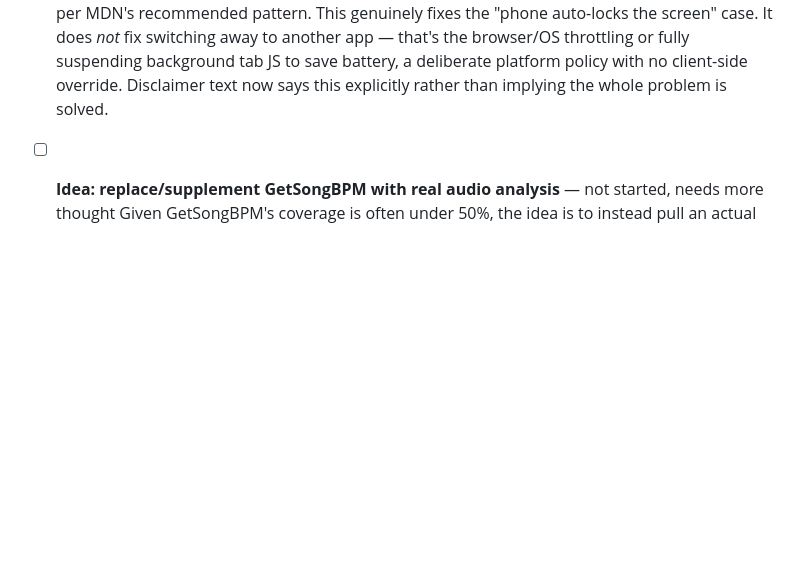
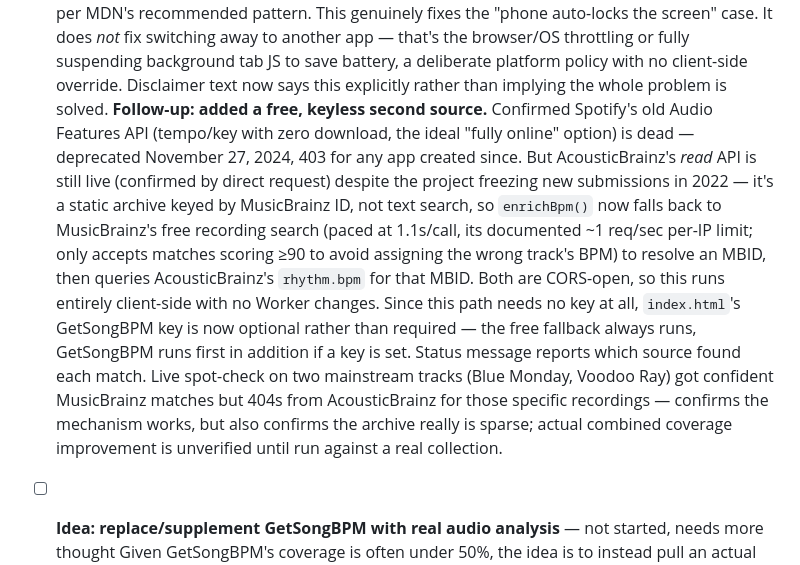
Before and after one commit to aschmidt608/runout, a Markdown page: TODO.md, the part around the change. Rendered like a GitHub page; blank space fills up the shorter version.

Commit message:
Update TODO: MusicBrainz/AcousticBrainz BPM fallback shipped

```diff
--- a/TODO.md
+++ b/TODO.md
@@ -22,6 +22,7 @@
   GetSongBPM's API sends permissive CORS headers, so the lookup runs directly from the browser on `index.html` (no Worker needed there); the demo page proxies it through `claude-proxy-worker`'s `/demo/bpm` instead. The earlier "no result" / apparent outage was never a service problem or a bad key — it was `type=song`, which silently returns `{"search":{"error":"no result"}}` for *any* query regardless of formatting. `type=both` is the correct value and returns real matches in the exact shape the code already expected (`search[0].tempo`) — confirmed live against both a mainstream track (Billie Jean, tempo 116) and an obscure one (Voodoo Ray, tempo 123, matches its actual BPM). Fixed in `index.html`, `fetch_discogs_collection.py`, and `claude-proxy-worker/src/worker.js` (needs a manual redeploy via the Cloudflare dashboard to take effect there, same as any other Worker code change).
   **Follow-up: made opt-in instead of automatic.** Real usage on a large collection showed well under 30% match rate, and the lookup takes ~20 minutes — forcing that wait on every first sync was the wrong default. "Refresh collection" and "Load manually" are fast again (they still carry forward BPM values already found in a previous sync, so nothing already matched is lost) but no longer run new lookups automatically. A separate "Look up BPM" button, with an explicit disclaimer about coverage and slowness, runs enrichment on-demand against whatever's currently loaded, reusing the same incremental "only look up releases missing a bpm" logic.
   **Follow-up: mobile backgrounding.** Added the Screen Wake Lock API (`navigator.wakeLock.request('screen')`, well-supported now — iOS Safari 16.4+, Chrome 84+) during `enrichBpm()`, released when it finishes, re-acquired on `visibilitychange` per MDN's recommended pattern. This genuinely fixes the "phone auto-locks the screen" case. It does *not* fix switching away to another app — that's the browser/OS throttling or fully suspending background tab JS to save battery, a deliberate platform policy with no client-side override. Disclaimer text now says this explicitly rather than implying the whole problem is solved.
+  **Follow-up: added a free, keyless second source.** Confirmed Spotify's old Audio Features API (tempo/key with zero download, the ideal "fully online" option) is dead — deprecated November 27, 2024, 403 for any app created since. But AcousticBrainz's *read* API is still live (confirmed by direct request) despite the project freezing new submissions in 2022 — it's a static archive keyed by MusicBrainz ID, not text search, so `enrichBpm()` now falls back to MusicBrainz's free recording search (paced at 1.1s/call, its documented ~1 req/sec per-IP limit; only accepts matches scoring ≥90 to avoid assigning the wrong track's BPM) to resolve an MBID, then queries AcousticBrainz's `rhythm.bpm` for that MBID. Both are CORS-open, so this runs entirely client-side with no Worker changes. Since this path needs no key at all, `index.html`'s GetSongBPM key is now optional rather than required — the free fallback always runs, GetSongBPM runs first in addition if a key is set. Status message reports which source found each match. Live spot-check on two mainstream tracks (Blue Monday, Voodoo Ray) got confident MusicBrainz matches but 404s from AcousticBrainz for those specific recordings — confirms the mechanism works, but also confirms the archive really is sparse; actual combined coverage improvement is unverified until run against a real collection.
 
 - [ ] **Idea: replace/supplement GetSongBPM with real audio analysis** — not started, needs more thought
   Given GetSongBPM's coverage is often under 50%, the idea is to instead pull an actual audio (or video) file for each release and analyze tempo (and maybe musical key) directly, rather than depending on a third-party lookup database. Floated approach: a tool like `streamrip` (uses authenticated DSP sessions to download audio) to grab a lower-quality file, then run it through an audio-analysis library to extract tempo/key.
```
